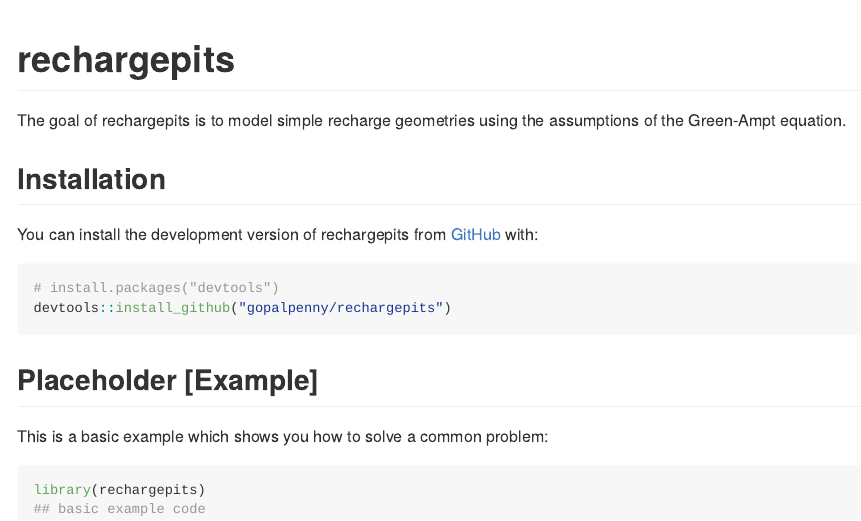
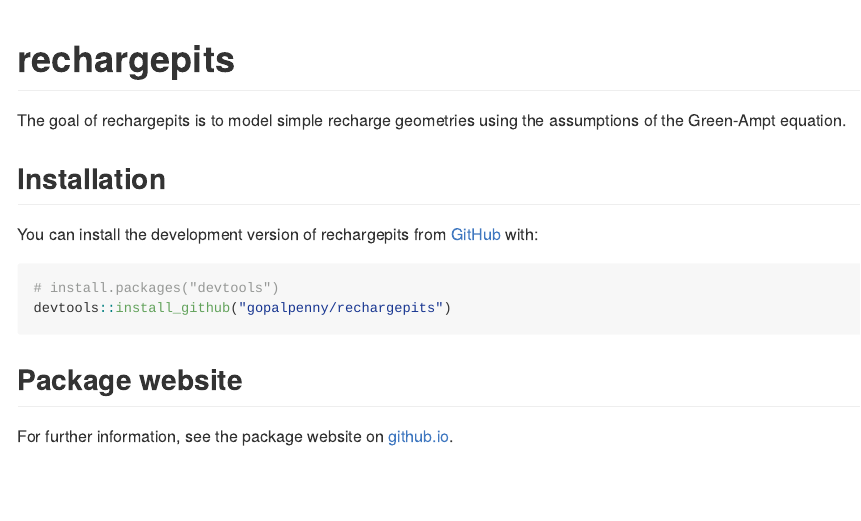
Before and after one commit to gopalpenny/rechargepits, an R Markdown document (README.Rmd): the page in a window 1100 px wide, from its top. The pictures show the output file README.md that the author committed with the source, drawn offline in the style of GitHub.

Commit message:
Updated readme / home

````diff
--- a/README.Rmd
+++ b/README.Rmd
@@ -29,11 +29,6 @@
 devtools::install_github("gopalpenny/rechargepits")
 ```
 
-## Placeholder [Example]
+## Package website
 
-This is a basic example which shows you how to solve a common problem:
-
-```{r example}
-library(rechargepits)
-## basic example code
-```
+For further information, see the package website on [github.io](https://gopalpenny.github.io/rechargepits/).
````
Also changed, not shown: README.md, 1 other file.
